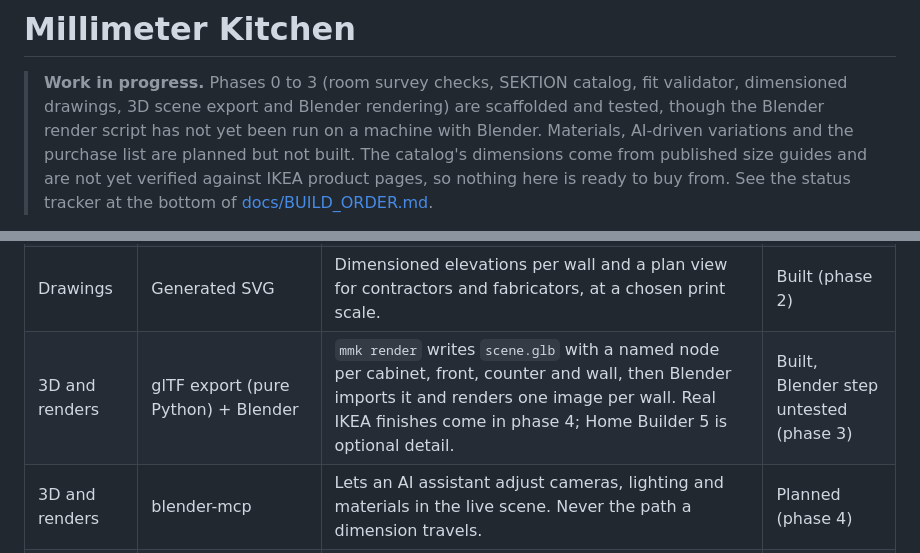
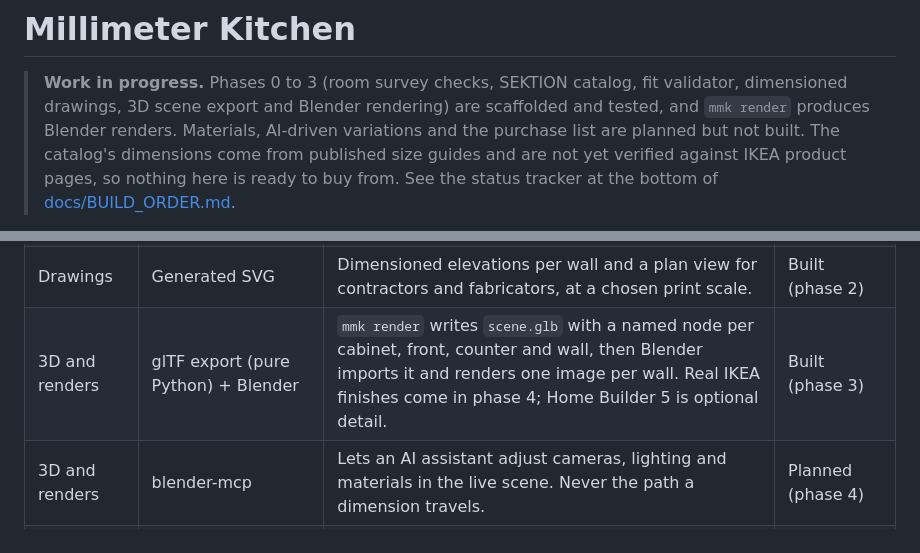
Before and after one commit to robbiew/millimeter-kitchen, a Markdown page: README.md, 2 parts joined by grey strips. Rendered like a GitHub page.

Commit message:
Tracker: Blender render step verified on macOS

```diff
--- a/README.md
+++ b/README.md
@@ -2,9 +2,9 @@
 
 > **Work in progress.** Phases 0 to 3 (room survey checks, SEKTION catalog,
 > fit validator, dimensioned drawings, 3D scene export and Blender rendering)
-> are scaffolded and tested, though the Blender render script has not yet been
-> run on a machine with Blender. Materials, AI-driven variations and the
-> purchase list are planned but not built. The catalog's dimensions come from
+> are scaffolded and tested, and `mmk render` produces Blender renders.
+> Materials, AI-driven variations and the purchase list are planned but not
+> built. The catalog's dimensions come from
 > published size guides and are not yet verified against IKEA product pages,
 > so nothing here is ready to buy from. See the status tracker at the bottom of
 > [docs/BUILD_ORDER.md](docs/BUILD_ORDER.md).
@@ -32,7 +32,7 @@ it. None of them writes a dimension on its own.
 | Validation | Python, `jsonschema`, pytest | Schema checks and the fit rules: run closure, fillers, clearances, openings, services, front sizes. | Built (phase 1) |
 | Geometry | build123d | Exact solids for countertop outlines and the countertop cut drawing. | Planned (phase 6) |
 | Drawings | Generated SVG | Dimensioned elevations per wall and a plan view for contractors and fabricators, at a chosen print scale. | Built (phase 2) |
-| 3D and renders | glTF export (pure Python) + Blender | `mmk render` writes `scene.glb` with a named node per cabinet, front, counter and wall, then Blender imports it and renders one image per wall. Real IKEA finishes come in phase 4; Home Builder 5 is optional detail. | Built, Blender step untested (phase 3) |
+| 3D and renders | glTF export (pure Python) + Blender | `mmk render` writes `scene.glb` with a named node per cabinet, front, counter and wall, then Blender imports it and renders one image per wall. Real IKEA finishes come in phase 4; Home Builder 5 is optional detail. | Built (phase 3) |
 | 3D and renders | blender-mcp | Lets an AI assistant adjust cameras, lighting and materials in the live scene. Never the path a dimension travels. | Planned (phase 4) |
 | Viewer | three.js | `viewer/index.html` loads `scene.glb` for a browser walkthrough with a button per camera. | Written, untested (phase 3) |
 | Variations | Claude via a small MCP server | Natural-language edits ("swap the 36 for two 18s with drawers") that go through the validator before you see them. Variations are git branches. | Planned (phase 5) |
```
Also changed, not shown: docs/BUILD_ORDER.md (+1 -1 lines).
